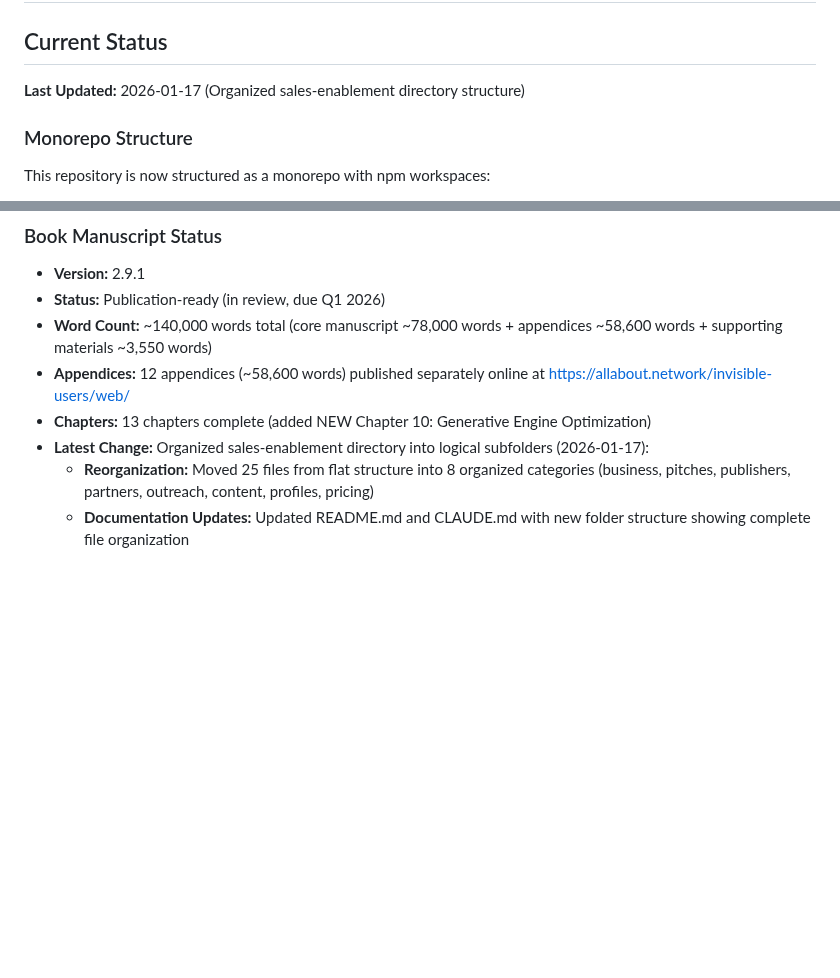
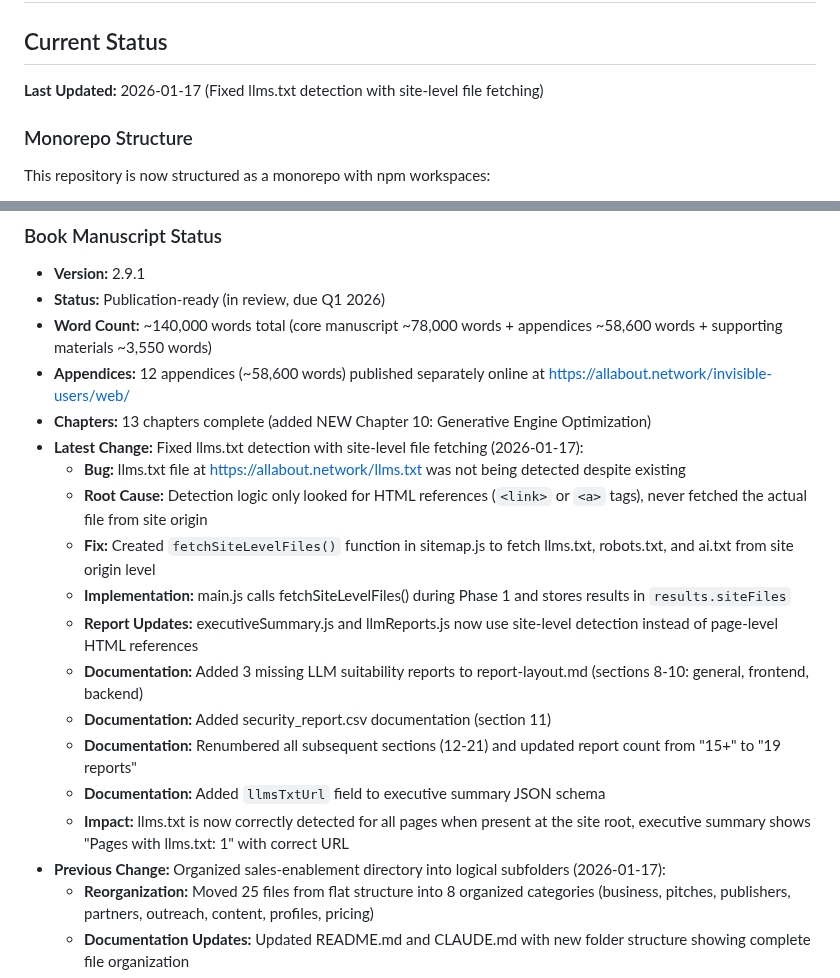
Before and after one commit to ddttom/invisible-users, a Markdown page: PROJECTSTATE.md, 2 parts joined by grey strips. Rendered like a GitHub page; blank space fills up the shorter version.

Commit message:
Update PROJECTSTATE.md with llms.txt detection fix

```diff
--- a/PROJECTSTATE.md
+++ b/PROJECTSTATE.md
@@ -2,7 +2,7 @@
 
 ## Current Status
 
-**Last Updated:** 2026-01-17 (Organized sales-enablement directory structure)
+**Last Updated:** 2026-01-17 (Fixed llms.txt detection with site-level file fetching)
 
 ### Monorepo Structure
 
@@ -21,7 +21,18 @@ All projects share dependency management and build scripts via npm workspaces.
 - **Word Count:** ~140,000 words total (core manuscript ~78,000 words + appendices ~58,600 words + supporting materials ~3,550 words)
 - **Appendices:** 12 appendices (~58,600 words) published separately online at <https://allabout.network/invisible-users/web/>
 - **Chapters:** 13 chapters complete (added NEW Chapter 10: Generative Engine Optimization)
-- **Latest Change:** Organized sales-enablement directory into logical subfolders (2026-01-17):
+- **Latest Change:** Fixed llms.txt detection with site-level file fetching (2026-01-17):
+  - **Bug:** llms.txt file at <https://allabout.network/llms.txt> was not being detected despite existing
+  - **Root Cause:** Detection logic only looked for HTML references (`<link>` or `<a>` tags), never fetched the actual file from site origin
+  - **Fix:** Created `fetchSiteLevelFiles()` function in sitemap.js to fetch llms.txt, robots.txt, and ai.txt from site origin level
+  - **Implementation:** main.js calls fetchSiteLevelFiles() during Phase 1 and stores results in `results.siteFiles`
+  - **Report Updates:** executiveSummary.js and llmReports.js now use site-level detection instead of page-level HTML references
+  - **Documentation:** Added 3 missing LLM suitability reports to report-layout.md (sections 8-10: general, frontend, backend)
+  - **Documentation:** Added security_report.csv documentation (section 11)
+  - **Documentation:** Renumbered all subsequent sections (12-21) and updated report count from "15+" to "19 reports"
+  - **Documentation:** Added `llmsTxtUrl` field to executive summary JSON schema
+  - **Impact:** llms.txt is now correctly detected for all pages when present at the site root, executive summary shows "Pages with llms.txt: 1" with correct URL
+- **Previous Change:** Organized sales-enablement directory into logical subfolders (2026-01-17):
   - **Reorganization:** Moved 25 files from flat structure into 8 organized categories (business, pitches, publishers, partners, outreach, content, profiles, pricing)
   - **Documentation Updates:** Updated README.md and CLAUDE.md with new folder structure showing complete file organization
   - **Skill Updates:** Updated /opportunity skill documentation (README.md and skill.md) with new file paths for generated materials
```
